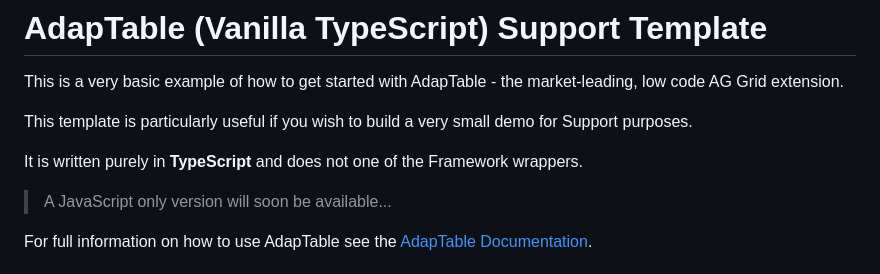
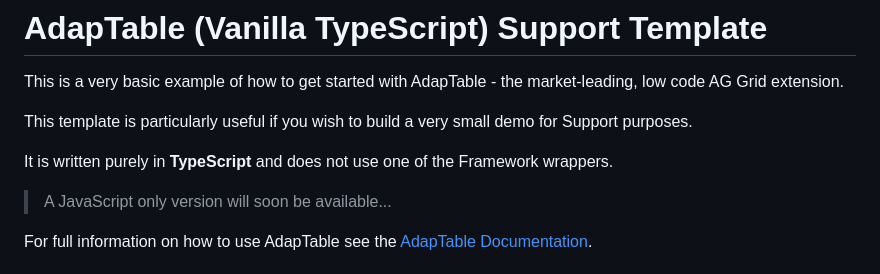
Before and after one commit to AdaptableTools/support-template-adaptable-aggrid-cjs, a Markdown page: README.md, the part around the change. Drawn GitHub-style.

```diff
--- a/README.md
+++ b/README.md
@@ -4,7 +4,7 @@ This is a very basic example of how to get started with AdapTable - the market-l
 
 This template is particularly useful if you wish to build a very small demo for Support purposes.
 
-It is written purely in **TypeScript** and does not one of the Framework wrappers.
+It is written purely in **TypeScript** and does not use one of the Framework wrappers.
 
 > A JavaScript only version will soon be available...
 
```
